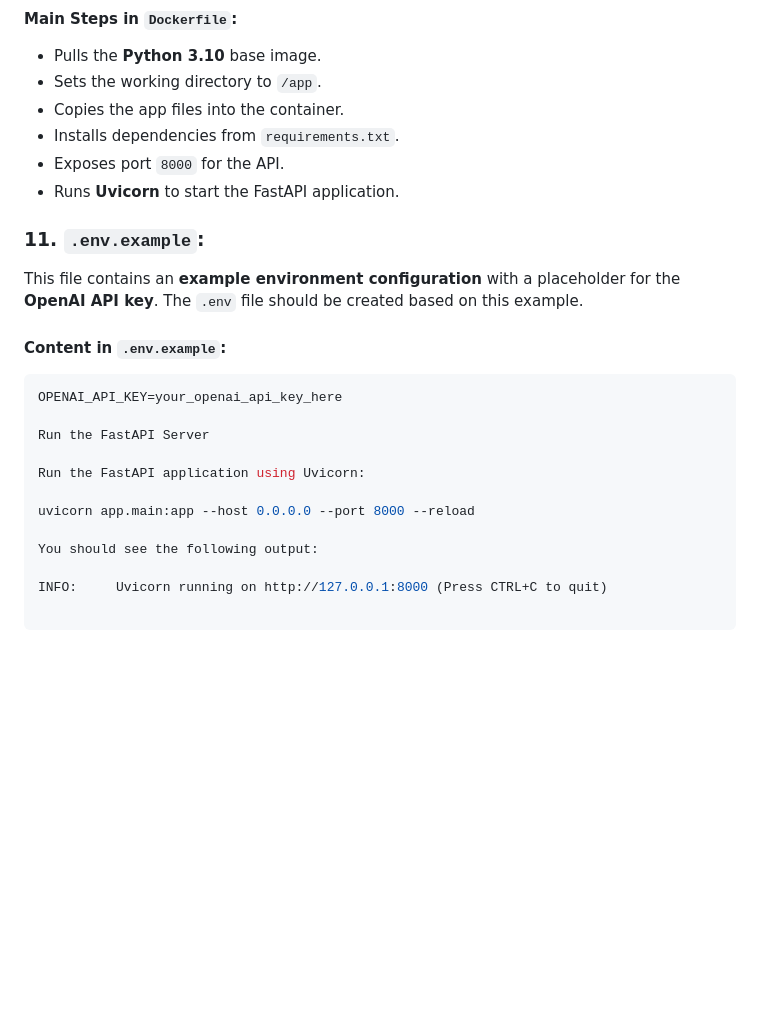
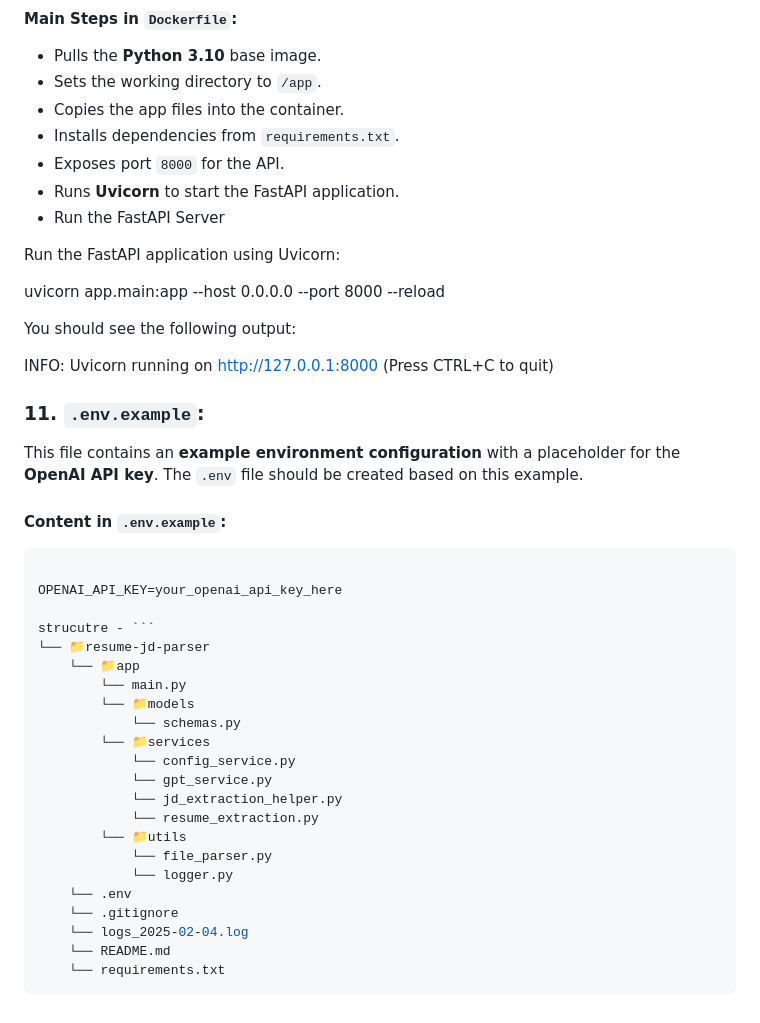
Before and after one commit to ISHANKSHARMA146/resume-jd-parser, a Markdown page: README.md, the part around the change. Drawn GitHub-style; blank space fills up the shorter version.

````diff
--- a/README.md
+++ b/README.md
@@ -111,15 +111,7 @@ This file **containers the application** so that it can be run in any environmen
 - Installs dependencies from `requirements.txt`.
 - Exposes port `8000` for the API.
 - Runs **Uvicorn** to start the FastAPI application.
-
-### **11. `.env.example`**:
-This file contains an **example environment configuration** with a placeholder for the **OpenAI API key**. The `.env` file should be created based on this example.
-
-#### **Content in `.env.example`:**
-```env
-OPENAI_API_KEY=your_openai_api_key_here
-
-Run the FastAPI Server
+- Run the FastAPI Server
 
 Run the FastAPI application using Uvicorn:
 
@@ -128,3 +120,32 @@ uvicorn app.main:app --host 0.0.0.0 --port 8000 --reload
 You should see the following output:
 
 INFO:     Uvicorn running on http://127.0.0.1:8000 (Press CTRL+C to quit)
+
+### **11. `.env.example`**:
+This file contains an **example environment configuration** with a placeholder for the **OpenAI API key**. The `.env` file should be created based on this example.
+
+#### **Content in `.env.example`:**
+```env
+
+OPENAI_API_KEY=your_openai_api_key_here
+
+strucutre - ```
+└── 📁resume-jd-parser
+    └── 📁app
+        └── main.py
+        └── 📁models
+            └── schemas.py
+        └── 📁services
+            └── config_service.py
+            └── gpt_service.py
+            └── jd_extraction_helper.py
+            └── resume_extraction.py
+        └── 📁utils
+            └── file_parser.py
+            └── logger.py
+    └── .env
+    └── .gitignore
+    └── logs_2025-02-04.log
+    └── README.md
+    └── requirements.txt
+```
````
